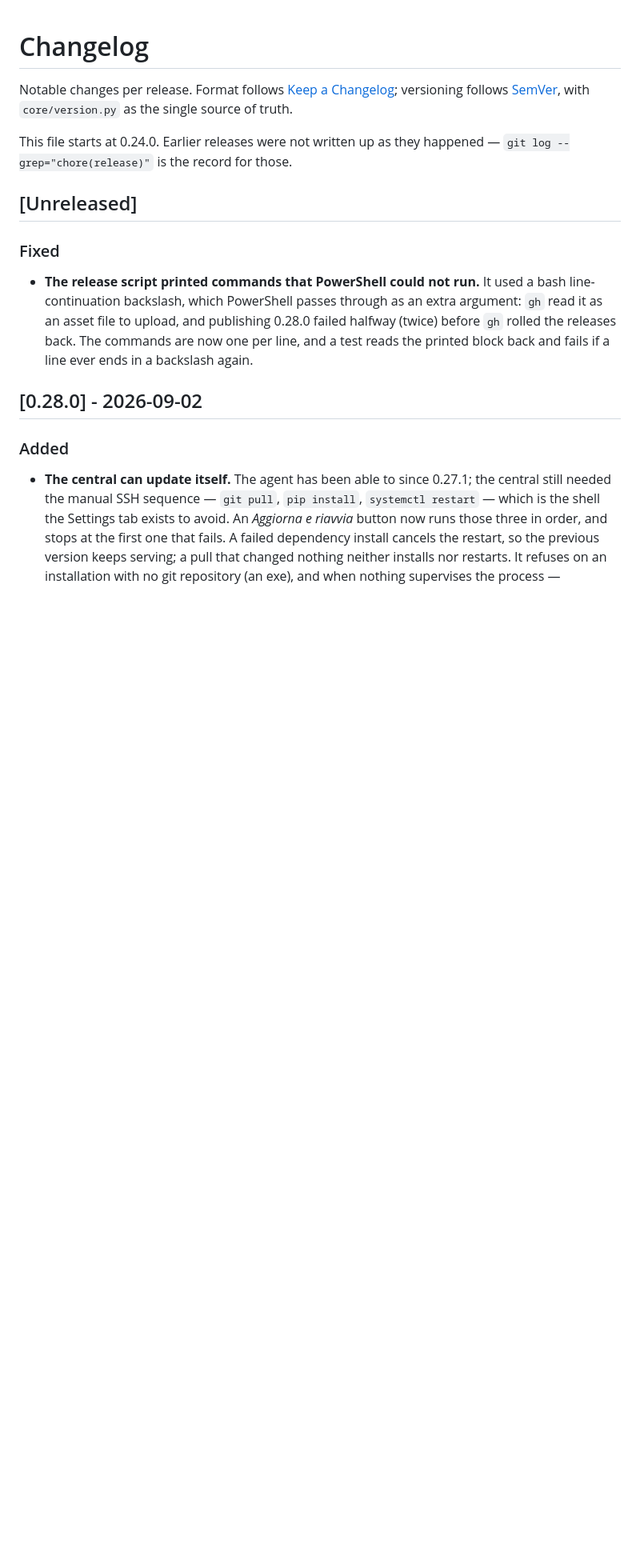
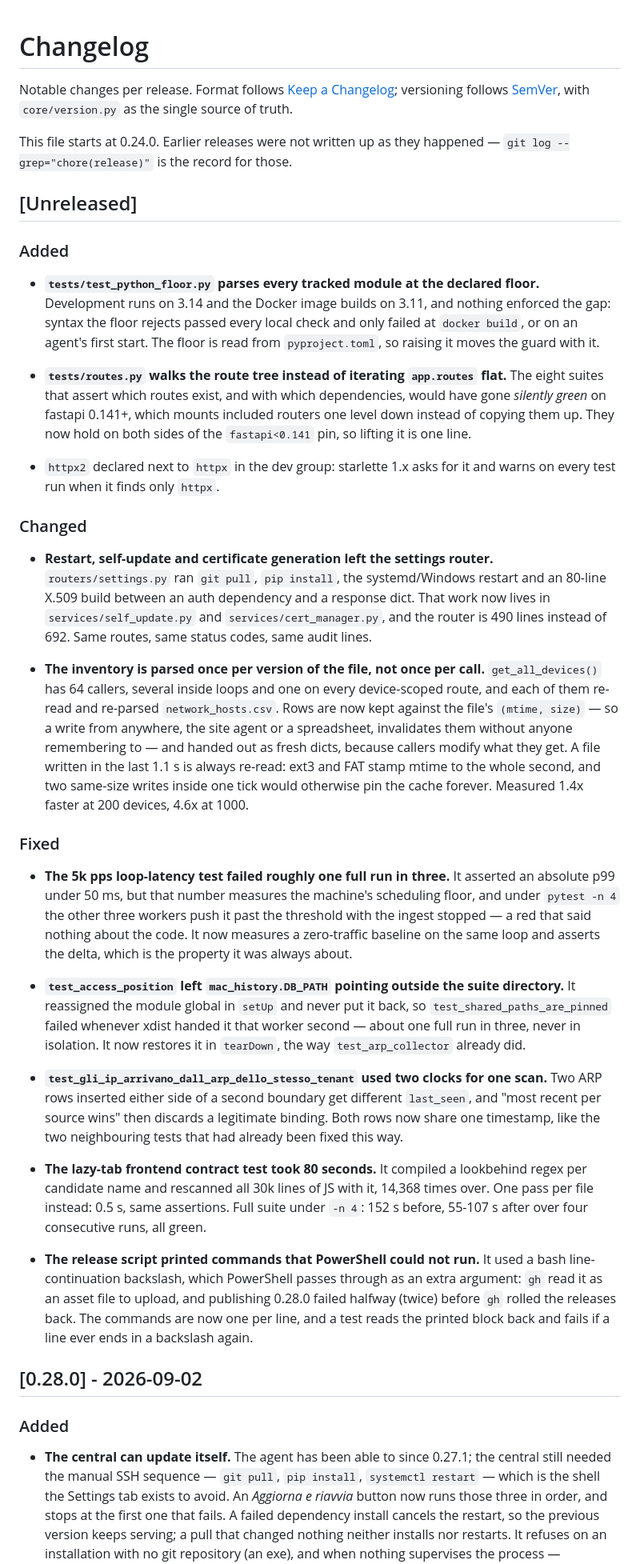
Before and after one commit to Claudio-Vidhi/SentinelNet, a Markdown page: CHANGELOG.md, the part around the change. Shown at 80% size. Rendered like a GitHub page; blank space fills up the shorter version.

Commit message:
docs(changelog): the consolidation pass
Co-Authored-By: Claude Opus 5 <noreply@anthropic.com>

```diff
--- a/CHANGELOG.md
+++ b/CHANGELOG.md
@@ -10,7 +10,69 @@ happened — `git log --grep="chore(release)"` is the record for those.
 
 ## [Unreleased]
 
+### Added
+
+- **`tests/test_python_floor.py` parses every tracked module at the declared
+  floor.** Development runs on 3.14 and the Docker image builds on 3.11, and
+  nothing enforced the gap: syntax the floor rejects passed every local check
+  and only failed at `docker build`, or on an agent's first start. The floor
+  is read from `pyproject.toml`, so raising it moves the guard with it.
+
+- **`tests/routes.py` walks the route tree instead of iterating `app.routes`
+  flat.** The eight suites that assert which routes exist, and with which
+  dependencies, would have gone *silently green* on fastapi 0.141+, which
+  mounts included routers one level down instead of copying them up. They now
+  hold on both sides of the `fastapi<0.141` pin, so lifting it is one line.
+
+- `httpx2` declared next to `httpx` in the dev group: starlette 1.x asks for
+  it and warns on every test run when it finds only `httpx`.
+
+### Changed
+
+- **Restart, self-update and certificate generation left the settings
+  router.** `routers/settings.py` ran `git pull`, `pip install`, the
+  systemd/Windows restart and an 80-line X.509 build between an auth
+  dependency and a response dict. That work now lives in
+  `services/self_update.py` and `services/cert_manager.py`, and the router is
+  490 lines instead of 692. Same routes, same status codes, same audit lines.
+
+- **The inventory is parsed once per version of the file, not once per
+  call.** `get_all_devices()` has 64 callers, several inside loops and one on
+  every device-scoped route, and each of them re-read and re-parsed
+  `network_hosts.csv`. Rows are now kept against the file's `(mtime, size)` —
+  so a write from anywhere, the site agent or a spreadsheet, invalidates them
+  without anyone remembering to — and handed out as fresh dicts, because
+  callers modify what they get. A file written in the last 1.1 s is always
+  re-read: ext3 and FAT stamp mtime to the whole second, and two same-size
+  writes inside one tick would otherwise pin the cache forever. Measured
+  1.4x faster at 200 devices, 4.6x at 1000.
+
 ### Fixed
+
+- **The 5k pps loop-latency test failed roughly one full run in three.** It
+  asserted an absolute p99 under 50 ms, but that number measures the machine's
+  scheduling floor, and under `pytest -n 4` the other three workers push it
+  past the threshold with the ingest stopped — a red that said nothing about
+  the code. It now measures a zero-traffic baseline on the same loop and
+  asserts the delta, which is the property it was always about.
+
+- **`test_access_position` left `mac_history.DB_PATH` pointing outside the
+  suite directory.** It reassigned the module global in `setUp` and never put
+  it back, so `test_shared_paths_are_pinned` failed whenever xdist handed it
+  that worker second — about one full run in three, never in isolation. It now
+  restores it in `tearDown`, the way `test_arp_collector` already did.
+
+- **`test_gli_ip_arrivano_dall_arp_dello_stesso_tenant` used two clocks for
+  one scan.** Two ARP rows inserted either side of a second boundary get
+  different `last_seen`, and "most recent per source wins" then discards a
+  legitimate binding. Both rows now share one timestamp, like the two
+  neighbouring tests that had already been fixed this way.
+
+- **The lazy-tab frontend contract test took 80 seconds.** It compiled a
+  lookbehind regex per candidate name and rescanned all 30k lines of JS with
+  it, 14,368 times over. One pass per file instead: 0.5 s, same assertions.
+  Full suite under `-n 4`: 152 s before, 55-107 s after over four
+  consecutive runs, all green.
 
 - **The release script printed commands that PowerShell could not run.** It
   used a bash line-continuation backslash, which PowerShell passes through as
```
